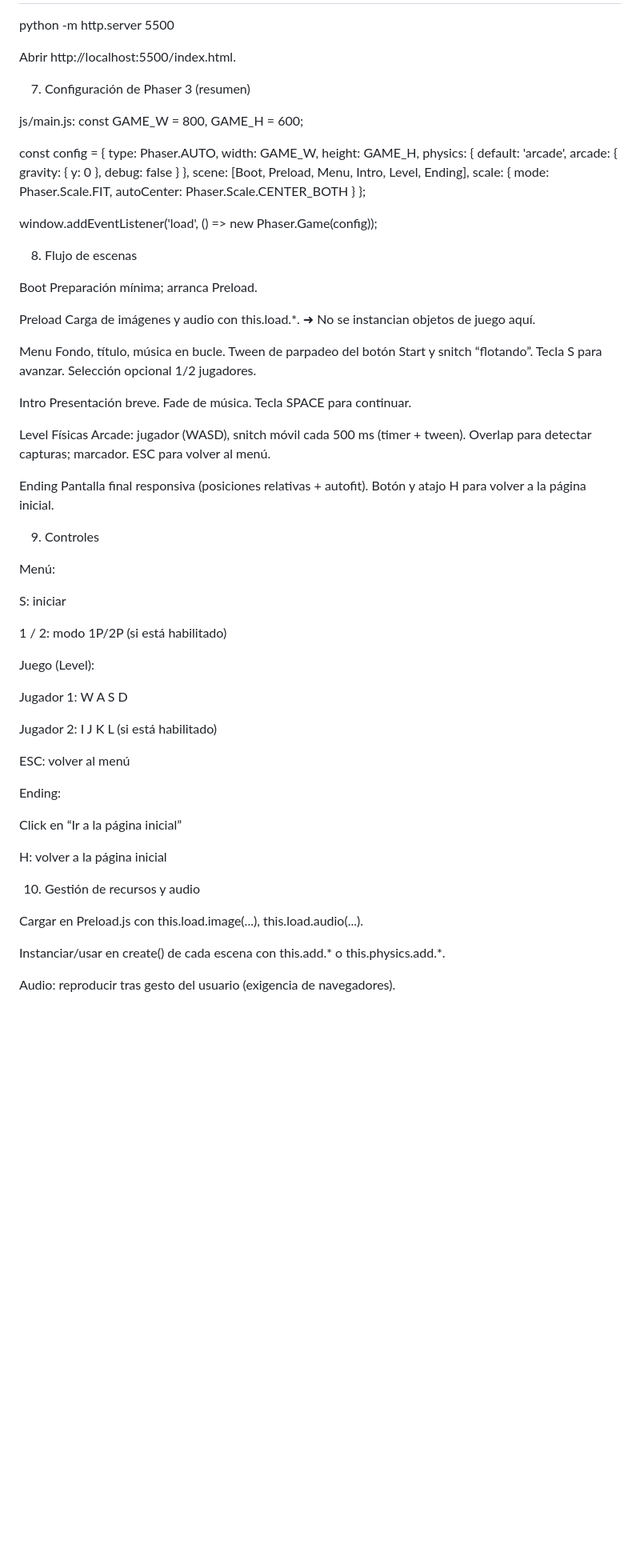
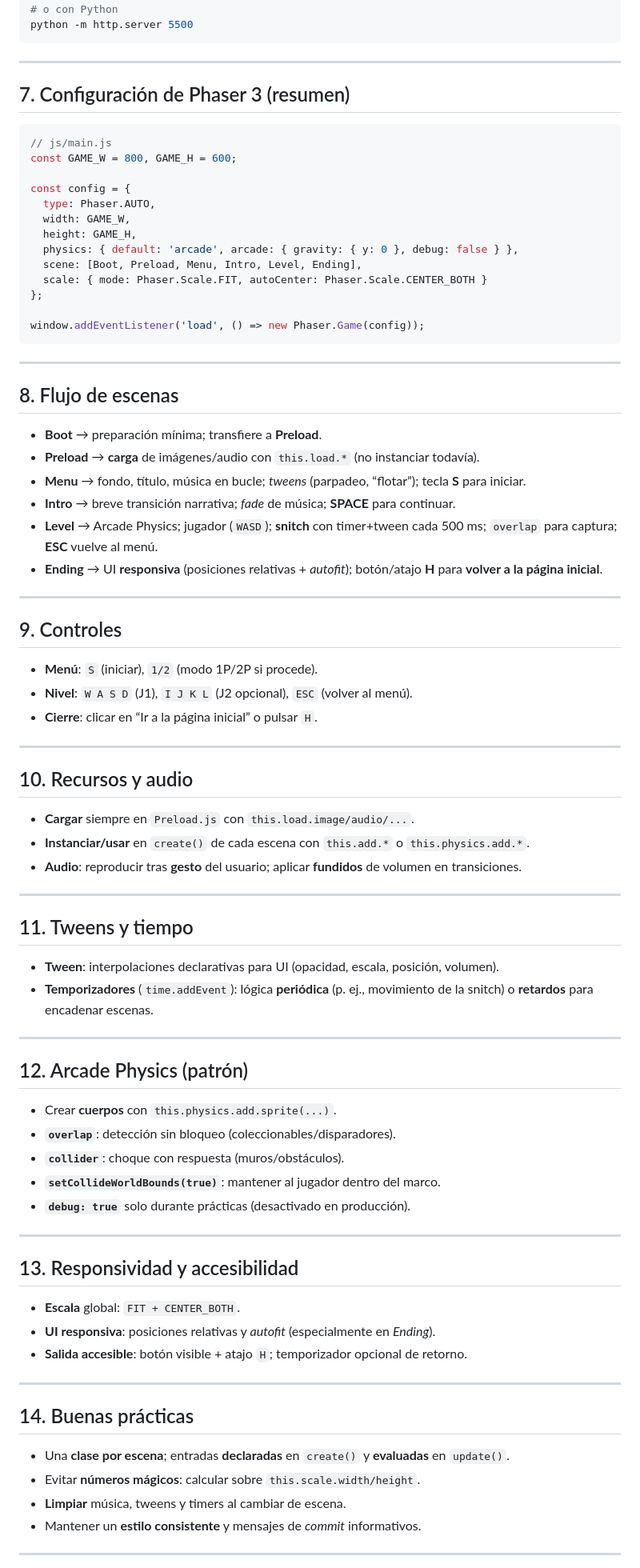
Before and after one commit to dpaURJC/pro-evolution-quidditch-phaserV3, a Markdown page: README.md, the part around one of its changes. Shown at 80% size. GitHub-like rendering; blank space fills up the shorter version.

Commit message:
Actualización README.md

````diff
--- a/README.md
+++ b/README.md
@@ -100,83 +79,87 @@ npx http-server -p 5500
 # o con Python
 python -m http.server 5500
+```
 
-Abrir http://localhost:5500/index.html.
+---
 
-7. Configuración de Phaser 3 (resumen)
+## 7. Configuración de Phaser 3 (resumen)
 
-js/main.js:
+```javascript
+// js/main.js
 const GAME_W = 800, GAME_H = 600;
 
 const config = {
   type: Phaser.AUTO,
   width: GAME_W,
   height: GAME_H,
-  physics: {
-    default: 'arcade',
-    arcade: { gravity: { y: 0 }, debug: false }
-  },
+  physics: { default: 'arcade', arcade: { gravity: { y: 0 }, debug: false } },
   scene: [Boot, Preload, Menu, Intro, Level, Ending],
-  scale: {
-    mode: Phaser.Scale.FIT,
-    autoCenter: Phaser.Scale.CENTER_BOTH
-  }
+  scale: { mode: Phaser.Scale.FIT, autoCenter: Phaser.Scale.CENTER_BOTH }
 };
 
 window.addEventListener('load', () => new Phaser.Game(config));
+```
 
-8. Flujo de escenas
+---
 
-Boot
-Preparación mínima; arranca Preload.
+## 8. Flujo de escenas
 
-Preload
-Carga de imágenes y audio con this.load.*.
-➜ No se instancian objetos de juego aquí.
+- **Boot** → preparación mínima; transfiere a **Preload**.
+- **Preload** → **carga** de imágenes/audio con `this.load.*` (no instanciar todavía).
+- **Menu** → fondo, título, música en bucle; *tweens* (parpadeo, “flotar”); tecla **S** para iniciar.
+- **Intro** → breve transición narrativa; *fade* de música; **SPACE** para continuar.
+- **Level** → Arcade Physics; jugador (`WASD`); **snitch** con timer+tween cada 500 ms; `overlap` para captura; **ESC** vuelve al menú.
+- **Ending** → UI **responsiva** (posiciones relativas + *autofit*); botón/atajo **H** para **volver a la página inicial**.
 
-Menu
-Fondo, título, música en bucle.
-Tween de parpadeo del botón Start y snitch “flotando”.
-Tecla S para avanzar. Selección opcional 1/2 jugadores.
+---
 
-Intro
-Presentación breve. Fade de música.
-Tecla SPACE para continuar.
+## 9. Controles
 
-Level
-Físicas Arcade: jugador (WASD), snitch móvil cada 500 ms (timer + tween).
-Overlap para detectar capturas; marcador. ESC para volver al menú.
+- **Menú**: `S` (iniciar), `1/2` (modo 1P/2P si procede).
+- **Nivel**: `W A S D` (J1), `I J K L` (J2 opcional), `ESC` (volver al menú).
+- **Cierre**: clicar en “Ir a la página inicial” o pulsar `H`.
 
-Ending
-Pantalla final responsiva (posiciones relativas + autofit).
-Botón y atajo H para volver a la página inicial.
+---
 
-9. Controles
+## 10. Recursos y audio
 
-Menú:
+- **Cargar** siempre en `Preload.js` con `this.load.image/audio/...`.
+- **Instanciar/usar** en `create()` de cada escena con `this.add.*` o `this.physics.add.*`.
+- **Audio**: reproducir tras **gesto** del usuario; aplicar **fundidos** de volumen en transiciones.
 
-S: iniciar
+---
 
-1 / 2: modo 1P/2P (si está habilitado)
+## 11. Tweens y tiempo
 
-Juego (Level):
+- **Tween**: interpolaciones declarativas para UI (opacidad, escala, posición, volumen).
+- **Temporizadores** (`time.addEvent`): lógica **periódica** (p. ej., movimiento de la snitch) o **retardos** para encadenar escenas.
 
-Jugador 1: W A S D
+---
 
-Jugador 2: I J K L (si está habilitado)
+## 12. Arcade Physics (patrón)
 
-ESC: volver al menú
+- Crear **cuerpos** con `this.physics.add.sprite(...)`.
+- **`overlap`**: detección sin bloqueo (coleccionables/disparadores).
+- **`collider`**: choque con respuesta (muros/obstáculos).
+- **`setCollideWorldBounds(true)`**: mantener al jugador dentro del marco.
+- **`debug: true`** solo durante prácticas (desactivado en producción).
 
-Ending:
+---
 
-Click en “Ir a la página inicial”
+## 13. Responsividad y accesibilidad
 
-H: volver a la página inicial
+- **Escala** global: `FIT + CENTER_BOTH`.
+- **UI responsiva**: posiciones relativas y *autofit* (especialmente en *Ending*).
+- **Salida accesible**: botón visible + atajo `H`; temporizador opcional de retorno.
 
-10. Gestión de recursos y audio
+---
 
-Cargar en Preload.js con this.load.image(...), this.load.audio(...).
+## 14. Buenas prácticas
 
-Instanciar/usar en create() de cada escena con this.add.* o this.physics.add.*.
+- Una **clase por escena**; entradas **declaradas** en `create()` y **evaluadas** en `update()`.
+- Evitar **números mágicos**: calcular sobre `this.scale.width/height`.
+- **Limpiar** música, tweens y timers al cambiar de escena.
+- Mantener un **estilo consistente** y mensajes de *commit* informativos.
 
-Audio: reproducir tras gesto del usuario (exigencia de navegadores).
+---
 
````
Also changed, not shown: other parts of README.md (+86 -132 lines).
